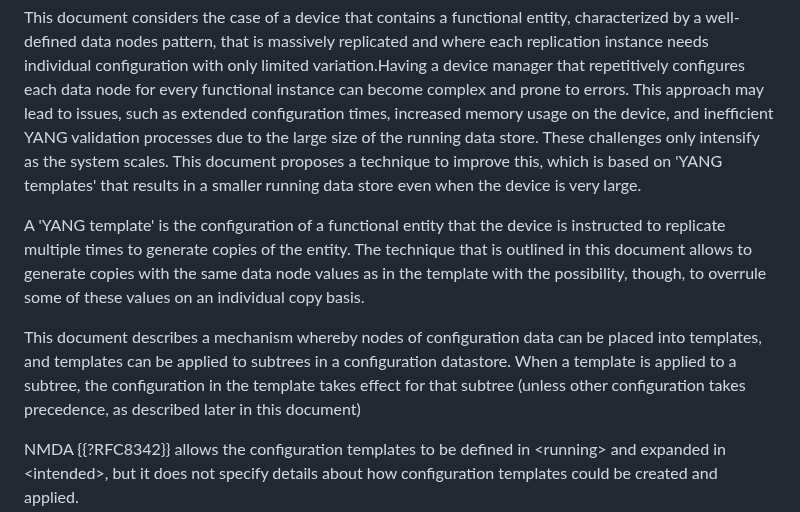
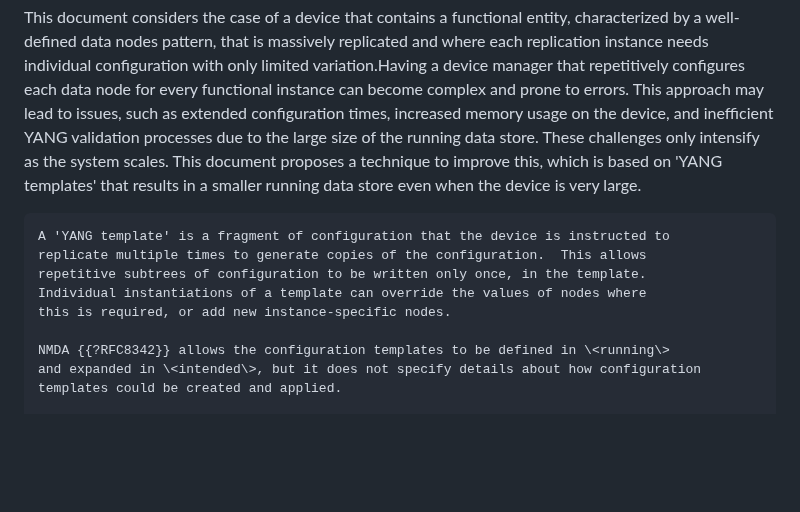
Before and after one commit to QiufangMa/template-mechanism, a Markdown page: draft-xxx-netmod-yang-config-template.md, the part around the change. Drawn GitHub-style; blank space fills up the shorter version.

Commit message:
Update draft-xxx-netmod-yang-config-template.md
Co-authored-by: robertjwills <115027626+robertjwills@users.noreply.github.com>

````diff
--- a/draft-xxx-netmod-yang-config-template.md
+++ b/draft-xxx-netmod-yang-config-template.md
@@ -80,15 +80,12 @@ large size of the running data store. These challenges only intensify as the sys
 This document proposes a technique to improve this, which is based on 'YANG templates'
 that results in a smaller running data store even when the device is very large.
 
-A 'YANG template' is the configuration of a functional entity that the device is instructed
-to replicate multiple times to generate copies of the entity. The technique that is outlined
-in this document allows to generate copies with the same data node values as in the template
-with the possibility, though, to overrule some of these values on an individual copy basis.
-
-This document describes a mechanism whereby nodes of configuration data can be placed into templates,
-and templates can be applied to subtrees in a configuration datastore.
-When a template is applied to a subtree, the configuration in the template takes effect for that subtree
-(unless other configuration takes precedence, as described later in this document)
+```suggestion
+A 'YANG template' is a fragment of configuration that the device is instructed to
+replicate multiple times to generate copies of the configuration.  This allows
+repetitive subtrees of configuration to be written only once, in the template.
+Individual instantiations of a template can override the values of nodes where
+this is required, or add new instance-specific nodes.
 
 NMDA {{?RFC8342}} allows the configuration templates to be defined in \<running\>
 and expanded in \<intended\>, but it does not specify details about how configuration
````
